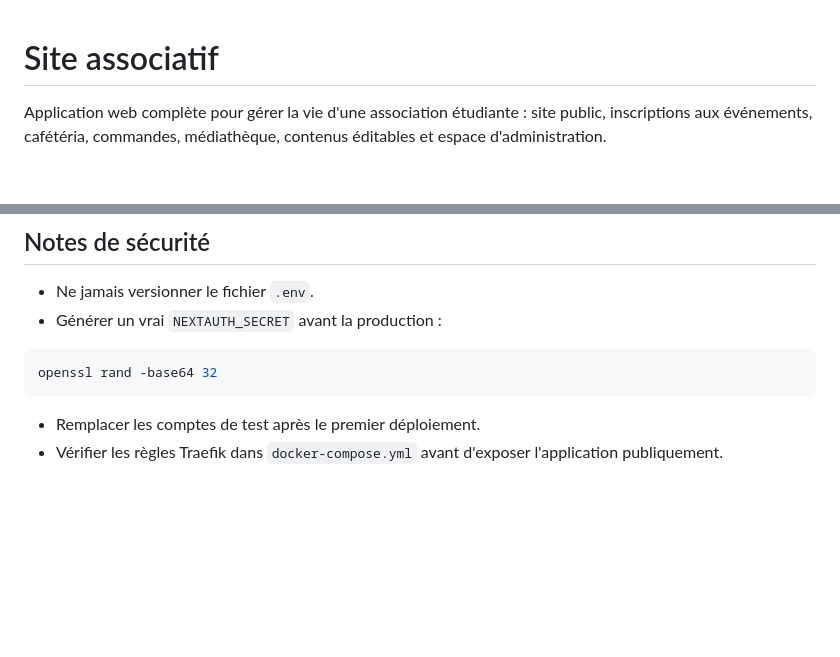
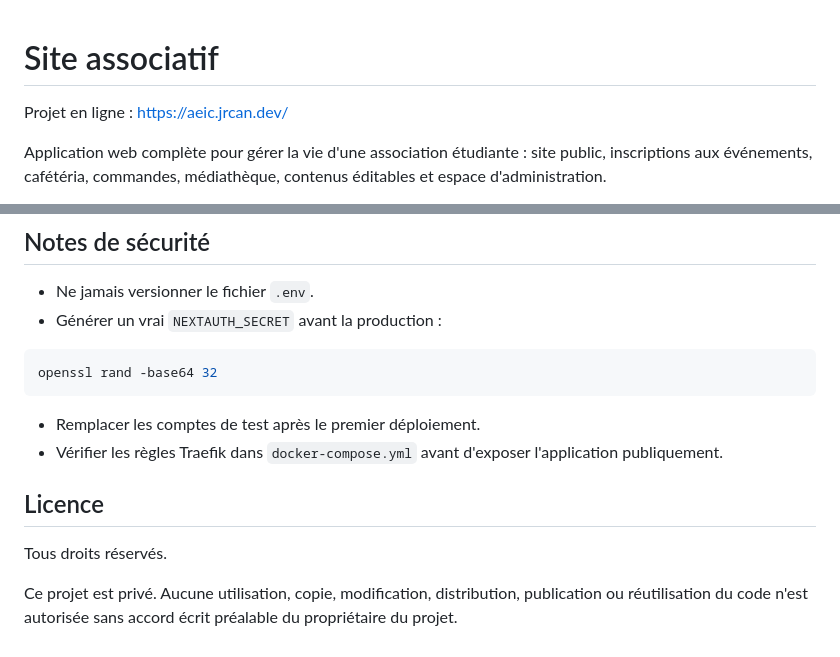
Before and after one commit to LeRatSupreme/site-asso, a Markdown page: README.md, 2 parts joined by grey strips. Drawn GitHub-style; blank space fills up the shorter version.

Commit message:
Ajout lien et license README.MD

```diff
--- a/README.md
+++ b/README.md
@@ -1,4 +1,6 @@
 # Site associatif
+
+Projet en ligne : https://aeic.jrcan.dev/
 
 Application web complète pour gérer la vie d'une association étudiante : site public, inscriptions aux événements, cafétéria, commandes, médiathèque, contenus éditables et espace d'administration.
 
@@ -220,3 +222,9 @@ openssl rand -base64 32
 
 - Remplacer les comptes de test après le premier déploiement.
 - Vérifier les règles Traefik dans `docker-compose.yml` avant d'exposer l'application publiquement.
+
+## Licence
+
+Tous droits réservés.
+
+Ce projet est privé. Aucune utilisation, copie, modification, distribution, publication ou réutilisation du code n'est autorisée sans accord écrit préalable du propriétaire du projet.
```
